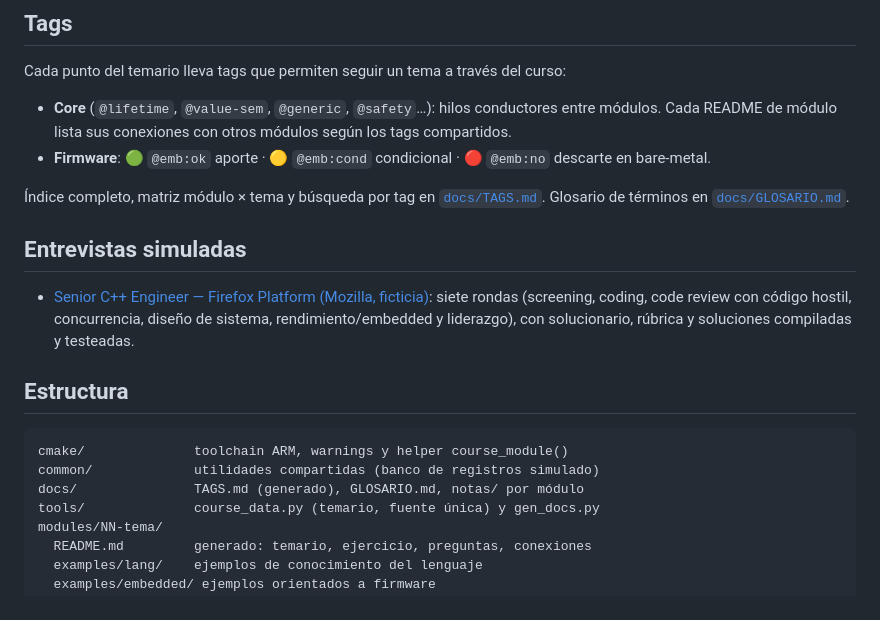
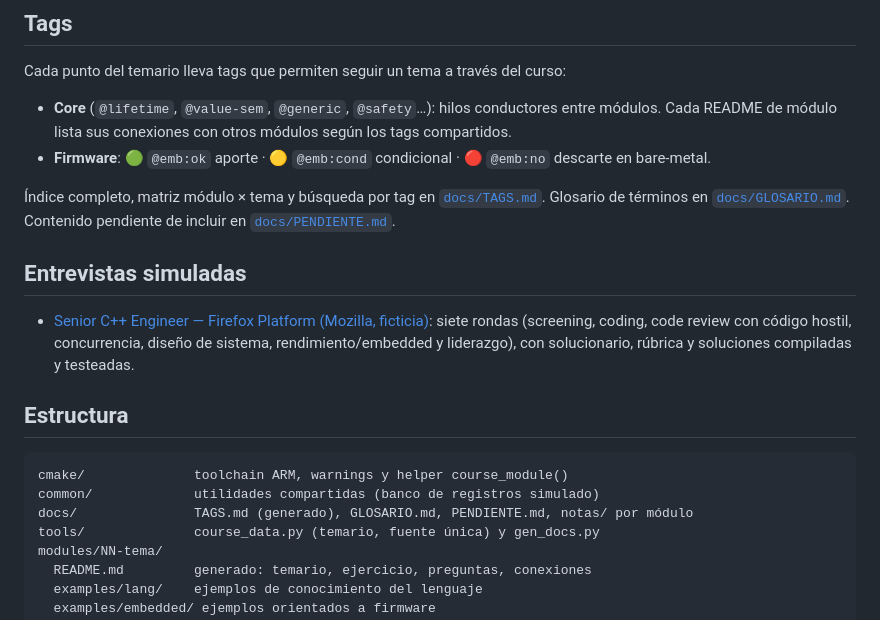
Before and after one commit to vicentemonge/cxx_course, a Markdown page: README.md, the part around the change. Rendered like a GitHub page.

Commit message:
docs/PENDIENTE.md: trampas de views pendientes en el módulo 07

````diff
--- a/README.md
+++ b/README.md
@@ -56,6 +56,7 @@ Cada punto del temario lleva tags que permiten seguir un tema a través del curs
 
 Índice completo, matriz módulo × tema y búsqueda por tag en [`docs/TAGS.md`](docs/TAGS.md).
 Glosario de términos en [`docs/GLOSARIO.md`](docs/GLOSARIO.md).
+Contenido pendiente de incluir en [`docs/PENDIENTE.md`](docs/PENDIENTE.md).
 
 ## Entrevistas simuladas
 
@@ -68,7 +69,7 @@ Glosario de términos en [`docs/GLOSARIO.md`](docs/GLOSARIO.md).
 ```
 cmake/              toolchain ARM, warnings y helper course_module()
 common/             utilidades compartidas (banco de registros simulado)
-docs/               TAGS.md (generado), GLOSARIO.md, notas/ por módulo
+docs/               TAGS.md (generado), GLOSARIO.md, PENDIENTE.md, notas/ por módulo
 tools/              course_data.py (temario, fuente única) y gen_docs.py
 modules/NN-tema/
   README.md         generado: temario, ejercicio, preguntas, conexiones
````
Also changed, not shown: docs/PENDIENTE.md (added, +15 -0 lines).
